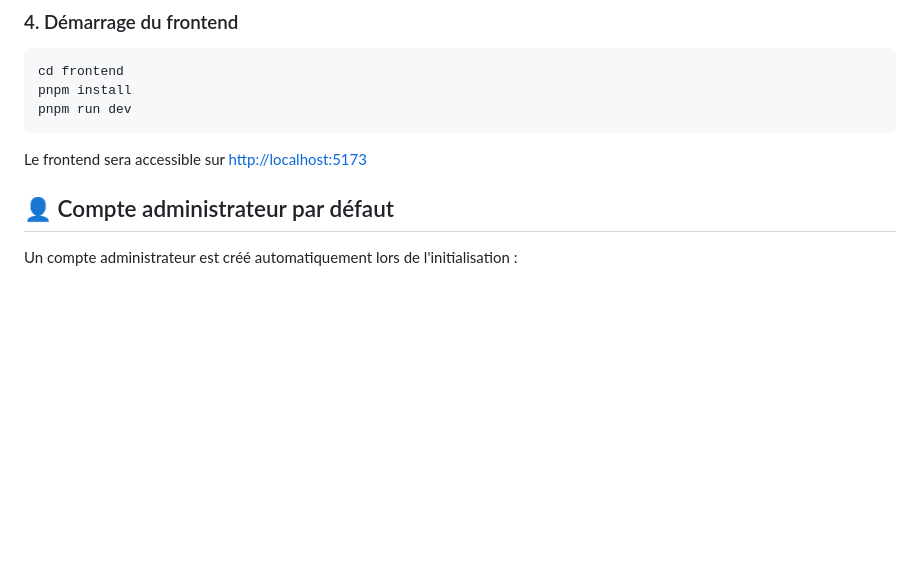
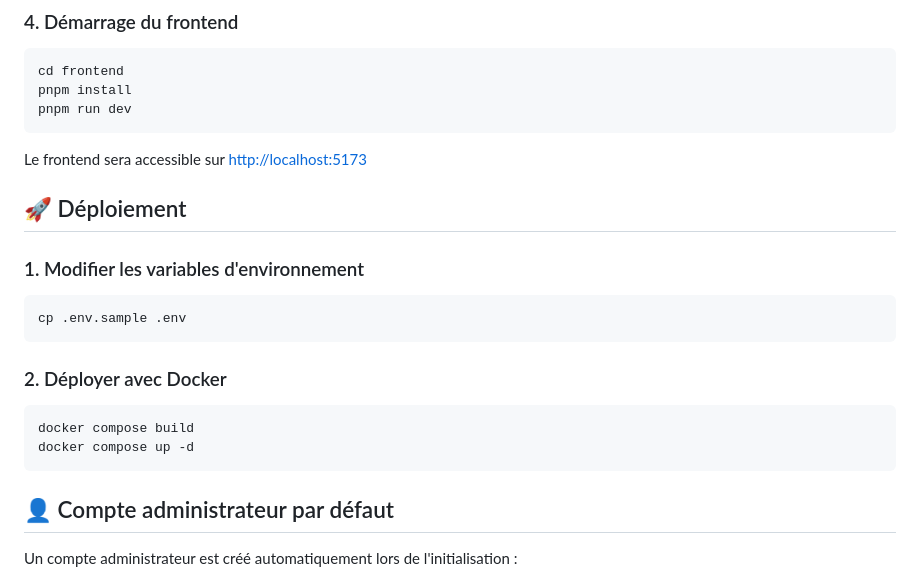
Before and after one commit to Yajusta/Yaka, a Markdown page: README.md, the part around one of its changes. GitHub-like rendering; blank space fills up the shorter version.

Commit message:
[DOC] Déploiement

````diff
--- a/README.md
+++ b/README.md
@@ -67,6 +67,21 @@ pnpm run dev
 ```
 
 Le frontend sera accessible sur <http://localhost:5173>
+
+## 🚀 Déploiement
+
+### 1. Modifier les variables d'environnement
+
+```bash
+cp .env.sample .env
+```
+
+### 2. Déployer avec Docker
+
+```bash
+docker compose build
+docker compose up -d
+```
 
 ## 👤 Compte administrateur par défaut
 
````
Also changed, not shown: other parts of README.md (+1 -1 lines).
